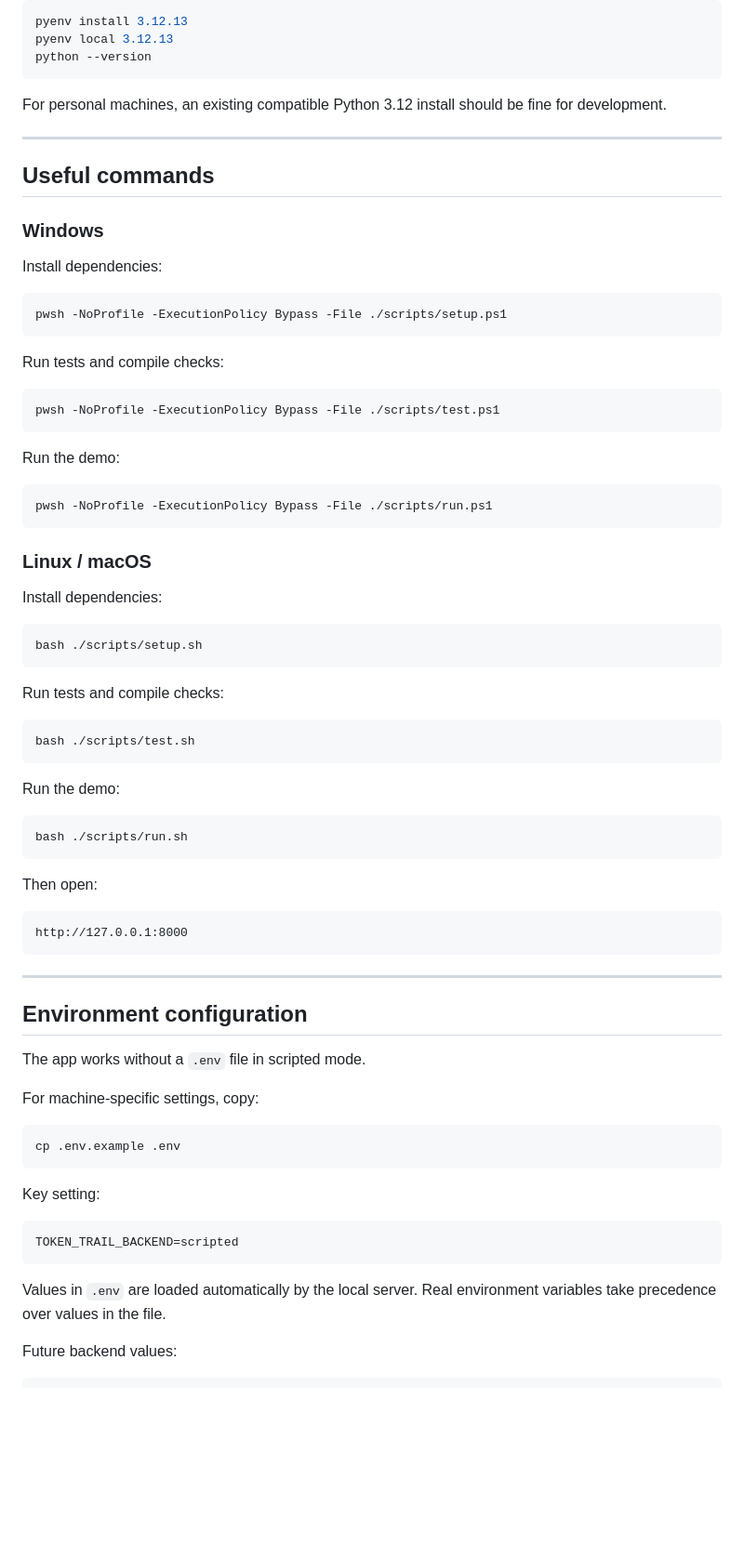
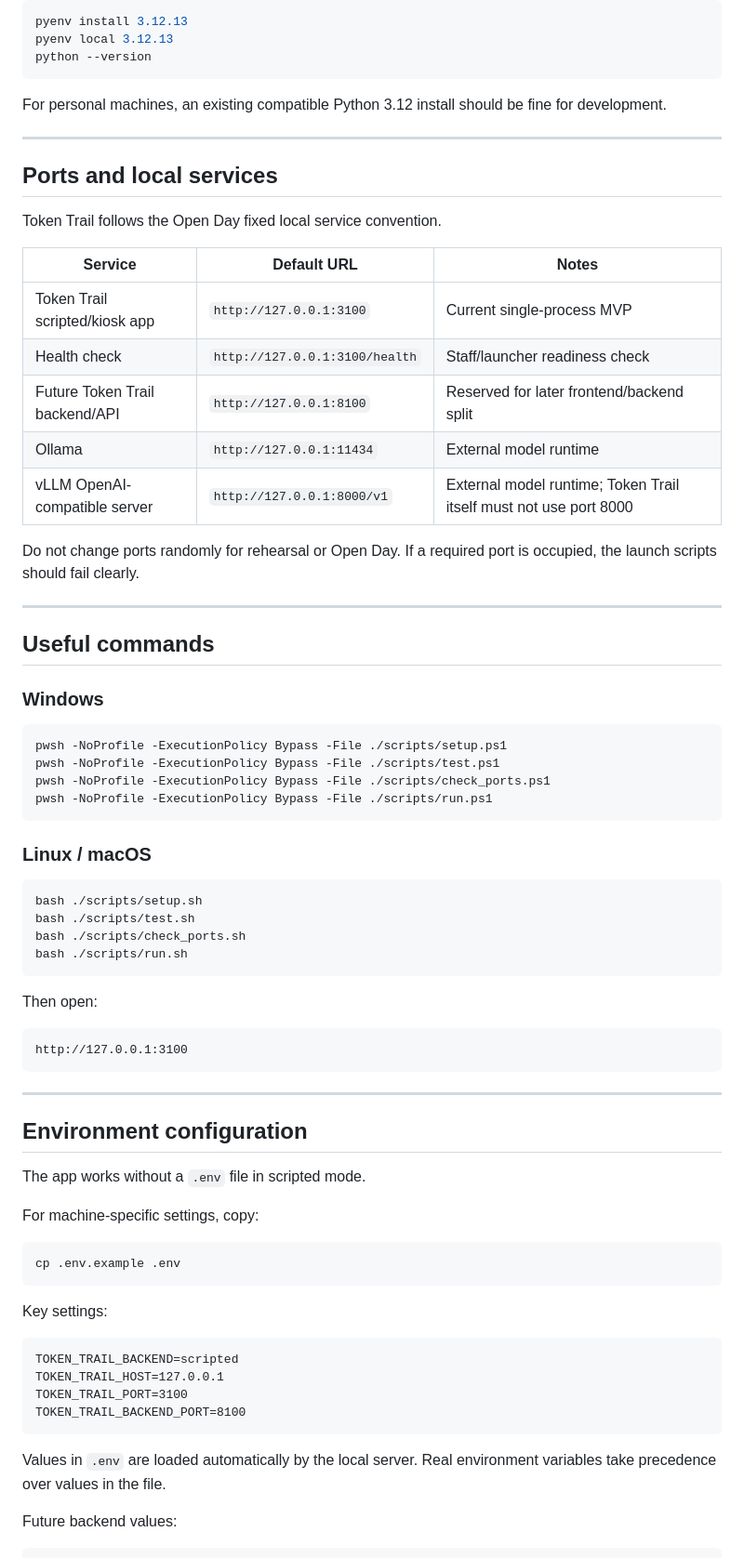
Before and after one commit to ozyjay/TokenTrail, a Markdown page: README.md, the part around one of its changes. Shown at 93% size. Drawn GitHub-style; blank space fills up the shorter version.

````diff
--- a/README.md
+++ b/README.md
@@ -100,52 +102,46 @@ For personal machines, an existing compatible Python 3.12 install should be fine
 
 ---
 
+## Ports and local services
+
+Token Trail follows the Open Day fixed local service convention.
+
+| Service | Default URL | Notes |
+|---|---|---|
+| Token Trail scripted/kiosk app | `http://127.0.0.1:3100` | Current single-process MVP |
+| Health check | `http://127.0.0.1:3100/health` | Staff/launcher readiness check |
+| Future Token Trail backend/API | `http://127.0.0.1:8100` | Reserved for later frontend/backend split |
+| Ollama | `http://127.0.0.1:11434` | External model runtime |
+| vLLM OpenAI-compatible server | `http://127.0.0.1:8000/v1` | External model runtime; Token Trail itself must not use port 8000 |
+
+Do not change ports randomly for rehearsal or Open Day. If a required port is occupied, the launch scripts should fail clearly.
+
+---
+
 ## Useful commands
 
 ### Windows
 
-Install dependencies:
-
 ```powershell
 pwsh -NoProfile -ExecutionPolicy Bypass -File ./scripts/setup.ps1
-```
-
-Run tests and compile checks:
-
-```powershell
 pwsh -NoProfile -ExecutionPolicy Bypass -File ./scripts/test.ps1
-```
-
-Run the demo:
-
-```powershell
+pwsh -NoProfile -ExecutionPolicy Bypass -File ./scripts/check_ports.ps1
 pwsh -NoProfile -ExecutionPolicy Bypass -File ./scripts/run.ps1
 ```
 
 ### Linux / macOS
 
-Install dependencies:
-
 ```bash
 bash ./scripts/setup.sh
-```
-
-Run tests and compile checks:
-
-```bash
 bash ./scripts/test.sh
-```
-
-Run the demo:
-
-```bash
+bash ./scripts/check_ports.sh
 bash ./scripts/run.sh
 ```
 
 Then open:
 
 ```text
-http://127.0.0.1:8000
+http://127.0.0.1:3100
 ```
 
 ---
@@ -160,14 +156,16 @@ For machine-specific settings, copy:
 cp .env.example .env
 ```
 
-Key setting:
+Key settings:
 
 ```text
 TOKEN_TRAIL_BACKEND=scripted
+TOKEN_TRAIL_HOST=127.0.0.1
+TOKEN_TRAIL_PORT=3100
+TOKEN_TRAIL_BACKEND_PORT=8100
 ```
 
-Values in `.env` are loaded automatically by the local server. Real environment
-variables take precedence over values in the file.
+Values in `.env` are loaded automatically by the local server. Real environment variables take precedence over values in the file.
 
 Future backend values:
 
````
Also changed, not shown: other parts of README.md (+12 -87 lines).
